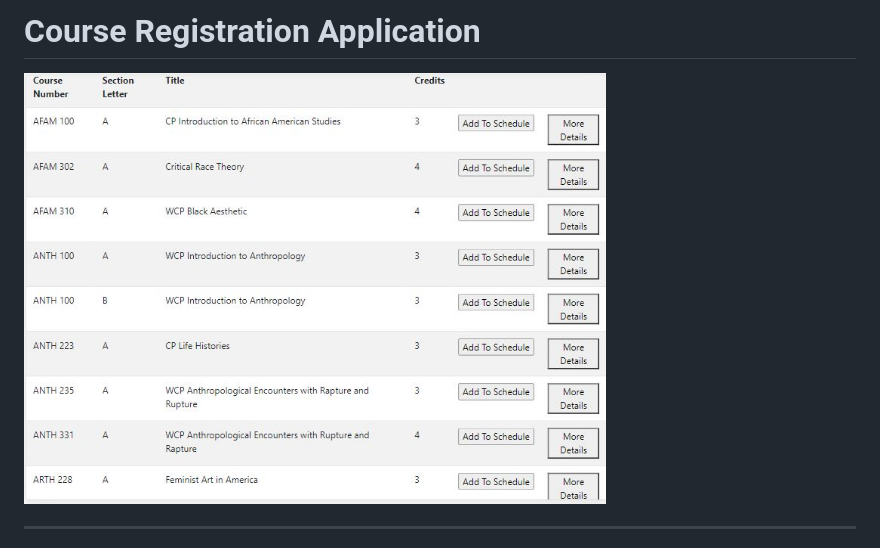
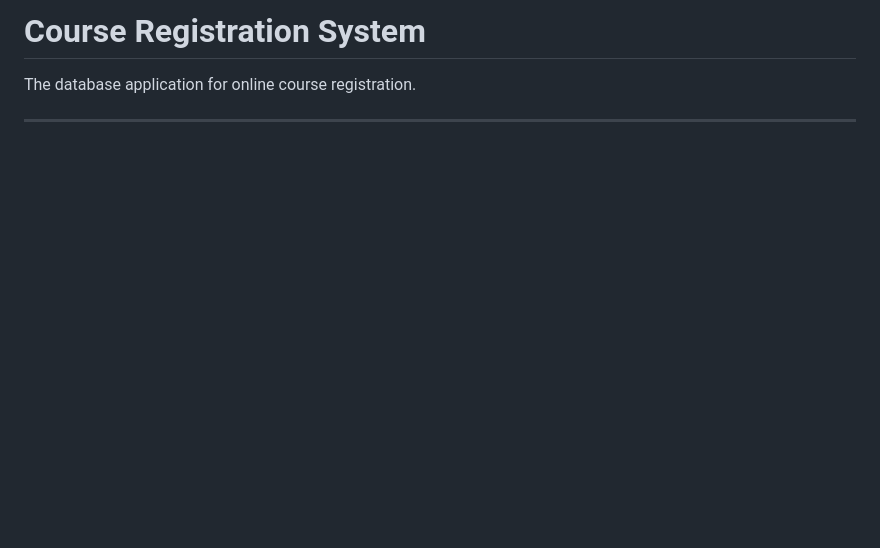
Before and after one commit to aungwaiyanhein21/course_registration, a Markdown page: README.md, the part around the change printed below. Drawn GitHub-style; blank space fills up the shorter version.

```diff
--- a/README.md
+++ b/README.md
@@ -1,5 +1,7 @@
-# Course Registration Application
+# Course Registration System
 
-<img src="images/course_schedule.png" width=70% />
+<p>
+    The database application for online course registration.
+</p>
 
 <hr>
```
Also changed, not shown: other parts of README.md (+54 -23 lines), images/course_registration_ERD.png (added).
